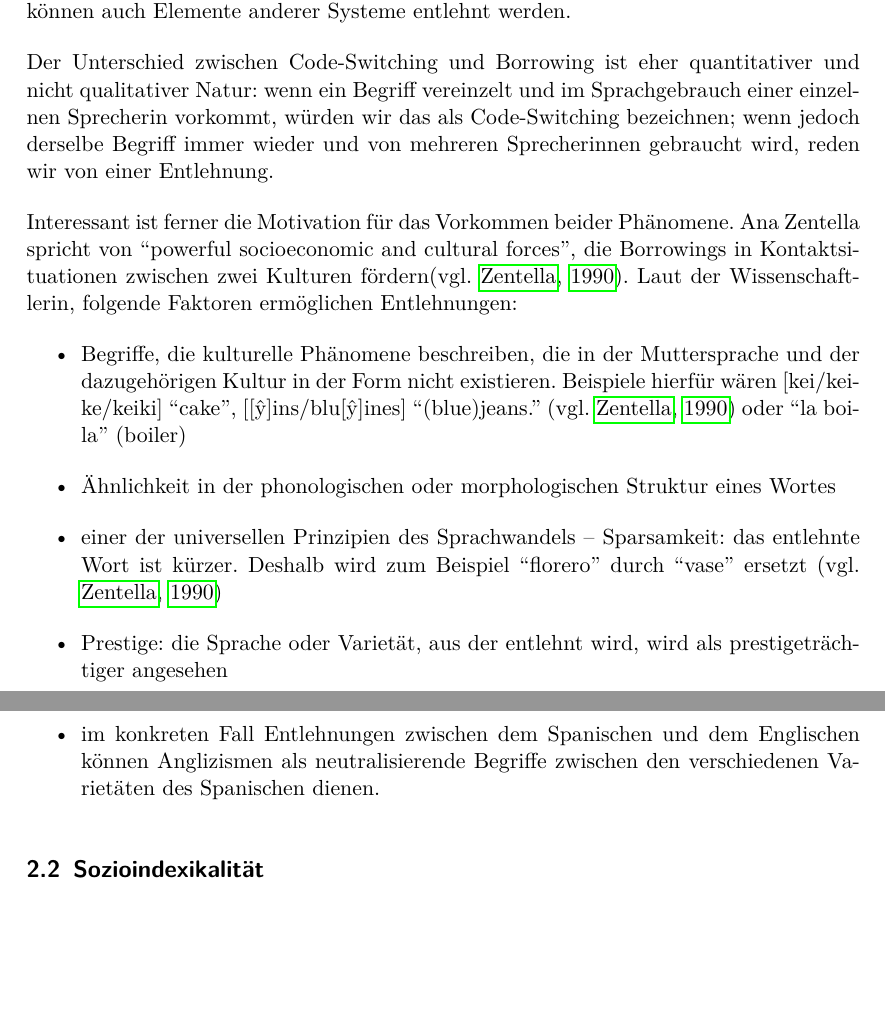
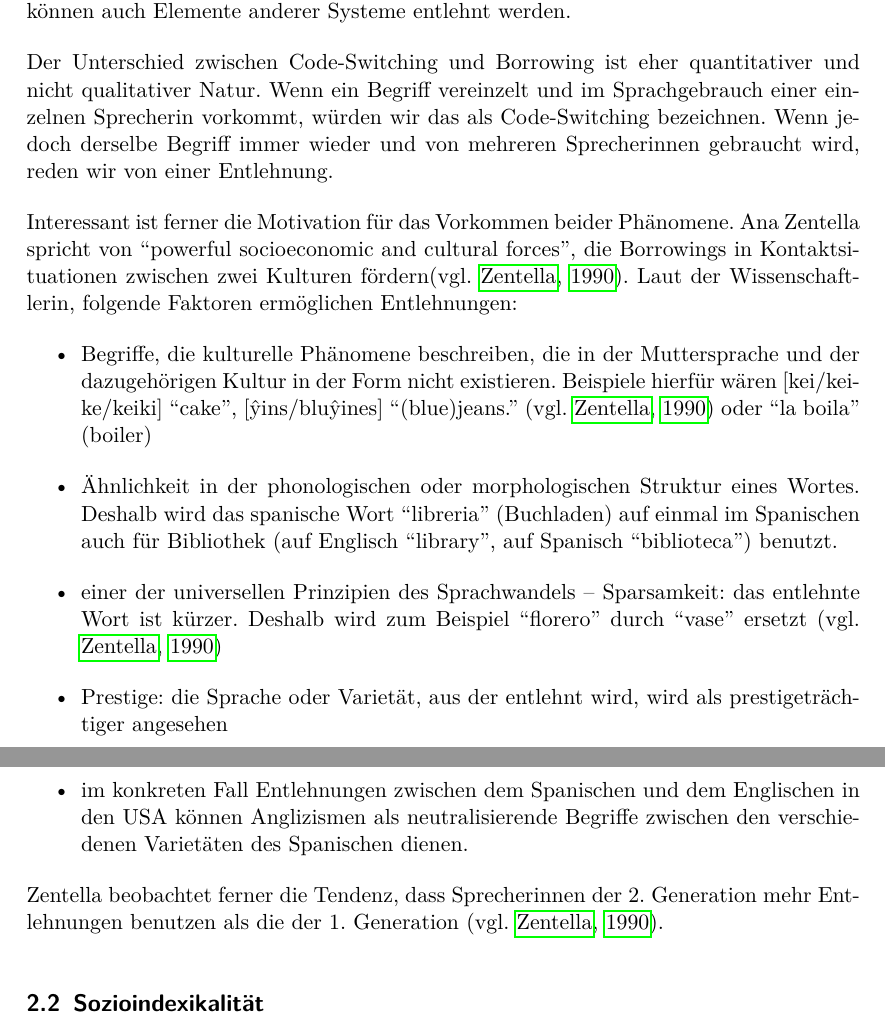
Before and after one commit to lusy/hausarbeiten, a LaTeX document (spanishNYC/hausarbeit/main.tex, which reads spanishNYC/hausarbeit/2-Grundlagen.tex): two parts of pages 4 and 5 of 10, joined at a grey line, cut so that both start at the same text, the shorter picture padded with empty space. Compiled offline with pdfLaTeX.

Commit message:
spanishNYC: edit form chap2

```diff
--- a/spanishNYC/hausarbeit/2-Grundlagen.tex
+++ b/spanishNYC/hausarbeit/2-Grundlagen.tex
@@ -14,21 +14,24 @@ Borrowing oder Entlehnung ist die Benutzung der Elemente einer Sprache in einer
 Meistens meinen wir damit Entlehnungen auf der Lexikon-Ebene, jedoch können auch Elemente anderer Systeme entlehnt werden. %Bsp needed!
 
 
-Der Unterschied zwischen Code-Switching und Borrowing ist eher quantitativer und nicht qualitativer Natur:
-wenn ein Begriff vereinzelt und im Sprachgebrauch einer einzelnen Sprecherin vorkommt, würden wir das als Code-Switching bezeichnen;
-wenn jedoch derselbe Begriff immer wieder und von mehreren Sprecherinnen gebraucht wird, reden wir von einer Entlehnung.
+Der Unterschied zwischen Code-Switching und Borrowing ist eher quantitativer und nicht qualitativer Natur.
+Wenn ein Begriff vereinzelt und im Sprachgebrauch einer einzelnen Sprecherin vorkommt, würden wir das als Code-Switching bezeichnen.
+Wenn jedoch derselbe Begriff immer wieder und von mehreren Sprecherinnen gebraucht wird, reden wir von einer Entlehnung.
 
 Interessant ist ferner die Motivation für das Vorkommen beider Phänomene.
 Ana Zentella spricht von ``powerful socioeconomic and cultural forces'', die Borrowings in Kontaktsituationen zwischen zwei Kulturen fördern\cite[vgl.][]{Zentella90}.
 Laut der Wissenschaftlerin, folgende Faktoren ermöglichen Entlehnungen:
 \begin{itemize}
-  \item Begriffe, die kulturelle Phänomene beschreiben, die in der Muttersprache und der dazugehörigen Kultur in der Form nicht existieren. Beispiele hierfür wären [kei/keike/keiki] ``cake'', [[\^y]ins/blu[\^y]ines] ``(blue)jeans.'' \cite[vgl.][]{Zentella90} oder ``la boila'' (boiler) %\cite[vgl.][]{Zentella97} wo kommt dieses letzte bsp her?
-  \item Ähnlichkeit in der phonologischen oder morphologischen Struktur eines Wortes %elaborate
+  \item Begriffe, die kulturelle Phänomene beschreiben, die in der Muttersprache und der dazugehörigen Kultur in der Form nicht existieren. Beispiele hierfür wären [kei/keike/keiki] ``cake'', [\^yins/blu\^yines] ``(blue)jeans.'' \cite[vgl.][]{Zentella90} oder ``la boila'' (boiler) %\cite[vgl.][]{Zentella97} wo kommt dieses letzte bsp her?
+  \item Ähnlichkeit in der phonologischen oder morphologischen Struktur eines Wortes.
+    Deshalb wird das spanische Wort ``libreria'' (Buchladen) auf einmal im Spanischen auch für Bibliothek (auf Englisch ``library'', auf Spanisch ``biblioteca'') benutzt. %wo kommt das bsp her?
   \item einer der universellen Prinzipien des Sprachwandels -- Sparsamkeit: das entlehnte Wort ist kürzer. Deshalb wird zum Beispiel ``florero'' durch ``vase'' ersetzt \cite[vgl.][]{Zentella90}
   \item Prestige: die Sprache oder Varietät, aus der entlehnt wird, wird als prestigeträchtiger angesehen
-  \item im konkreten Fall Entlehnungen zwischen dem Spanischen und dem Englischen können Anglizismen als neutralisierende Begriffe zwischen den verschiedenen Varietäten des Spanischen dienen.
+  \item im konkreten Fall Entlehnungen zwischen dem Spanischen und dem Englischen in den USA können Anglizismen als neutralisierende Begriffe zwischen den verschiedenen Varietäten des Spanischen dienen.
 
 \end{itemize}
+
+Zentella beobachtet ferner die Tendenz, dass Sprecherinnen der 2. Generation mehr Entlehnungen benutzen als die der 1. Generation \cite[vgl.][]{Zentella90}.
 
 
 %\subsection{Language Shift}
```
